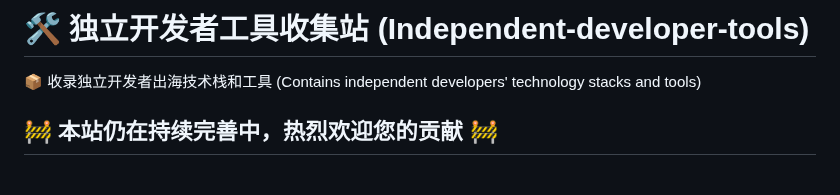
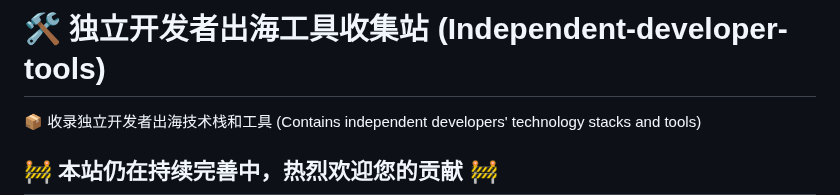
Before and after one commit to yaolifeng0629/Awesome-independent-tools, a Markdown page: README.md, the part around the change. GitHub-like rendering; blank space fills up the shorter version.

Commit message:
chore: update title

```diff
--- a/README.md
+++ b/README.md
@@ -1,4 +1,4 @@
-# 🛠️ 独立开发者工具收集站 (Independent-developer-tools)
+# 🛠️ 独立开发者出海工具收集站 (Independent-developer-tools)
 
 📦 收录独立开发者出海技术栈和工具 (Contains independent developers' technology stacks and tools)
 
```
